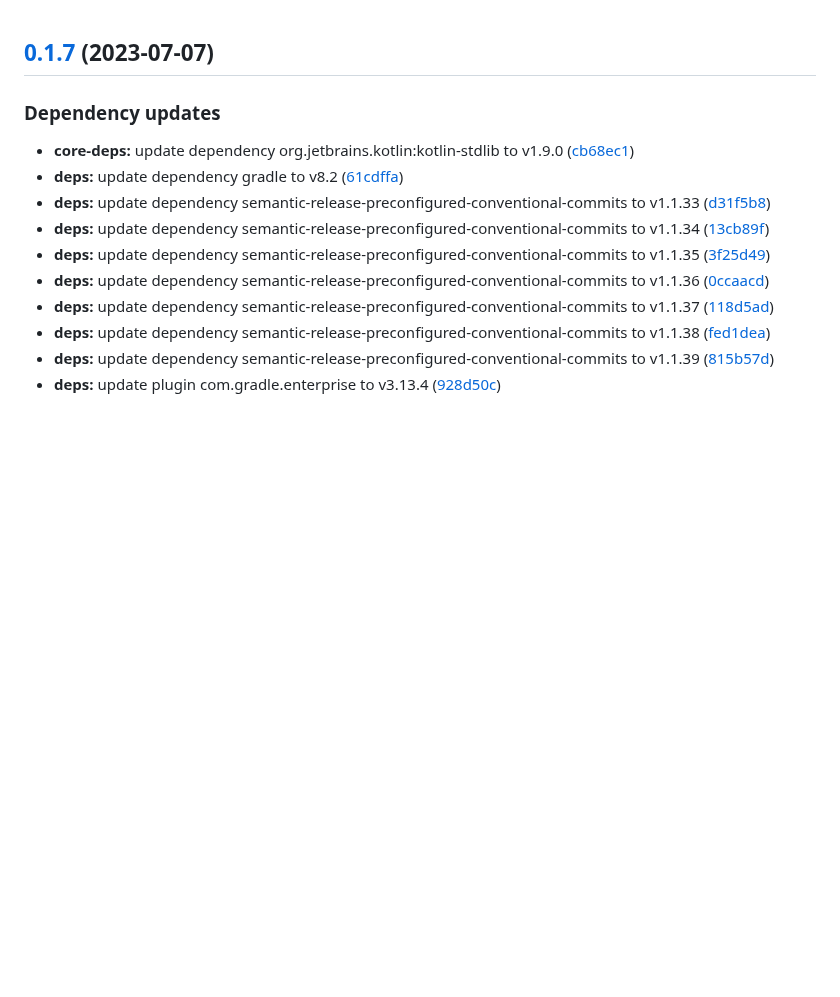
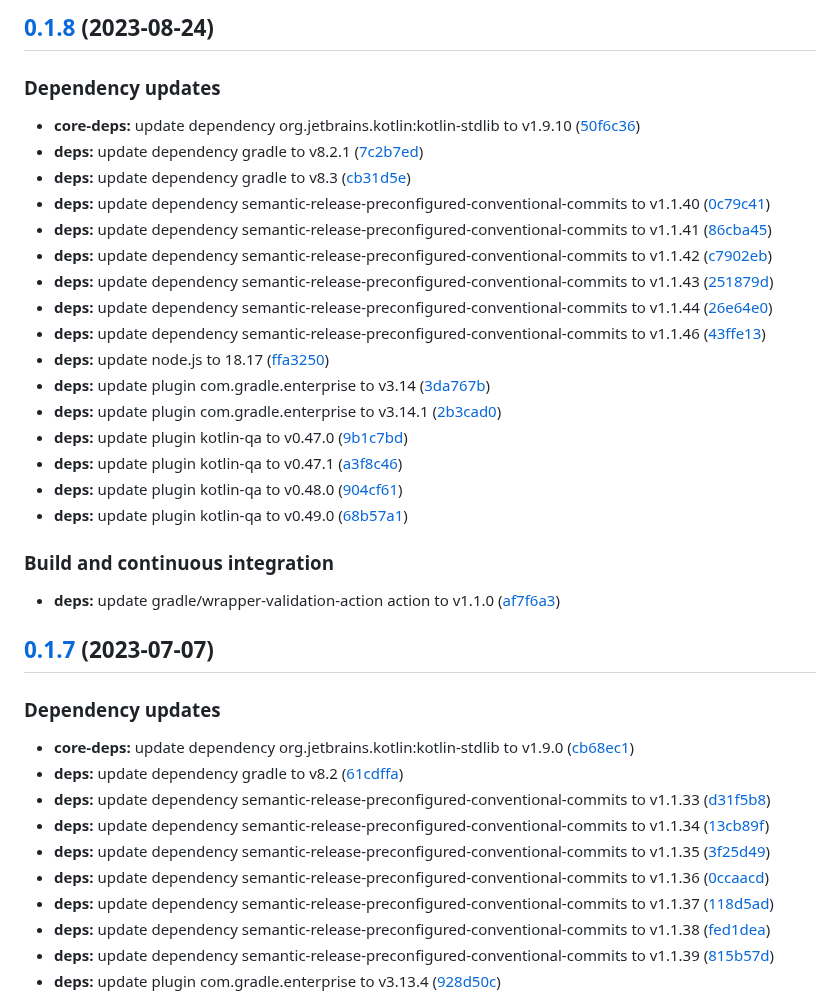
Before and after one commit to SmartOperatingBlock/kotlin-template-project, a Markdown page: CHANGELOG.md, the part around the change. Rendered like a GitHub page; blank space fills up the shorter version.

Commit message:
chore(release)!: [skip ci] 0.1.8 released

```diff
--- a/CHANGELOG.md
+++ b/CHANGELOG.md
@@ -1,3 +1,30 @@
+## [0.1.8](https://github.com/SmartOperatingBlock/kotlin-template-project/compare/0.1.7...0.1.8) (2023-08-24)
+
+
+### Dependency updates
+
+* **core-deps:** update dependency org.jetbrains.kotlin:kotlin-stdlib to v1.9.10 ([50f6c36](https://github.com/SmartOperatingBlock/kotlin-template-project/commit/50f6c365b0d87e3ee0a4efd4dcab6e2fc59ac9d1))
+* **deps:** update dependency gradle to v8.2.1 ([7c2b7ed](https://github.com/SmartOperatingBlock/kotlin-template-project/commit/7c2b7ed2c9243b8be3ae511b65d8192617629876))
+* **deps:** update dependency gradle to v8.3 ([cb31d5e](https://github.com/SmartOperatingBlock/kotlin-template-project/commit/cb31d5e8568224b7702f00f1b484b729560e0c18))
+* **deps:** update dependency semantic-release-preconfigured-conventional-commits to v1.1.40 ([0c79c41](https://github.com/SmartOperatingBlock/kotlin-template-project/commit/0c79c41a2e89acddf09b9794b91d9dc267472544))
+* **deps:** update dependency semantic-release-preconfigured-conventional-commits to v1.1.41 ([86cba45](https://github.com/SmartOperatingBlock/kotlin-template-project/commit/86cba45c4d072910146bea53540f8949972aab40))
+* **deps:** update dependency semantic-release-preconfigured-conventional-commits to v1.1.42 ([c7902eb](https://github.com/SmartOperatingBlock/kotlin-template-project/commit/c7902eb0575b29b98b55aa46df94a9c3950fe70a))
+* **deps:** update dependency semantic-release-preconfigured-conventional-commits to v1.1.43 ([251879d](https://github.com/SmartOperatingBlock/kotlin-template-project/commit/251879d872b877c54150d12a664052f414b42f7c))
+* **deps:** update dependency semantic-release-preconfigured-conventional-commits to v1.1.44 ([26e64e0](https://github.com/SmartOperatingBlock/kotlin-template-project/commit/26e64e0d74649c95f946b30a7561e0b0e2f6ff8c))
+* **deps:** update dependency semantic-release-preconfigured-conventional-commits to v1.1.46 ([43ffe13](https://github.com/SmartOperatingBlock/kotlin-template-project/commit/43ffe13de9baed988f457b19a8770929fe1959c2))
+* **deps:** update node.js to 18.17 ([ffa3250](https://github.com/SmartOperatingBlock/kotlin-template-project/commit/ffa3250bc9e420974f879ea1f474ceaab4dce554))
+* **deps:** update plugin com.gradle.enterprise to v3.14 ([3da767b](https://github.com/SmartOperatingBlock/kotlin-template-project/commit/3da767b4143aeb224b71fe721ccc76839eac964d))
+* **deps:** update plugin com.gradle.enterprise to v3.14.1 ([2b3cad0](https://github.com/SmartOperatingBlock/kotlin-template-project/commit/2b3cad0551401ae647c74582f4e412647a76184c))
+* **deps:** update plugin kotlin-qa to v0.47.0 ([9b1c7bd](https://github.com/SmartOperatingBlock/kotlin-template-project/commit/9b1c7bde6d50d24f28cc9adea05e34222f0f68b3))
+* **deps:** update plugin kotlin-qa to v0.47.1 ([a3f8c46](https://github.com/SmartOperatingBlock/kotlin-template-project/commit/a3f8c46aa557c17348dd41ed3eb78f9801e7d340))
+* **deps:** update plugin kotlin-qa to v0.48.0 ([904cf61](https://github.com/SmartOperatingBlock/kotlin-template-project/commit/904cf61c4835208ee12b75215640b2d50b757daf))
+* **deps:** update plugin kotlin-qa to v0.49.0 ([68b57a1](https://github.com/SmartOperatingBlock/kotlin-template-project/commit/68b57a1f558cbf37290d11be7afe6364ba2d3972))
+
+
+### Build and continuous integration
+
+* **deps:** update gradle/wrapper-validation-action action to v1.1.0 ([af7f6a3](https://github.com/SmartOperatingBlock/kotlin-template-project/commit/af7f6a37436883c00c316fb991fa5e42fcc58279))
+
 ## [0.1.7](https://github.com/SmartOperatingBlock/kotlin-template-project/compare/0.1.6...0.1.7) (2023-07-07)
 
 
```
